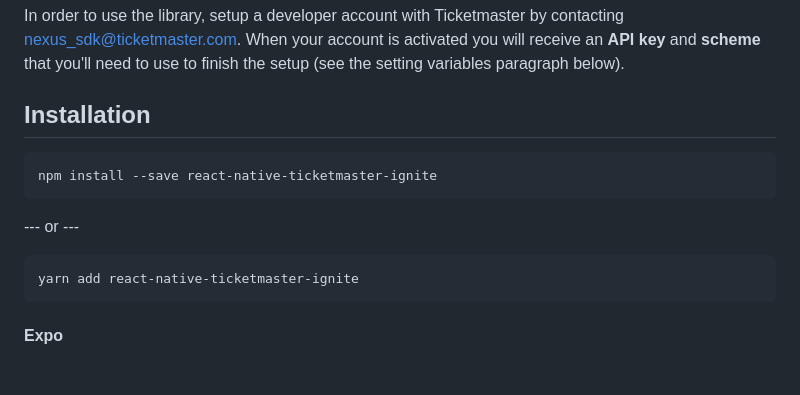
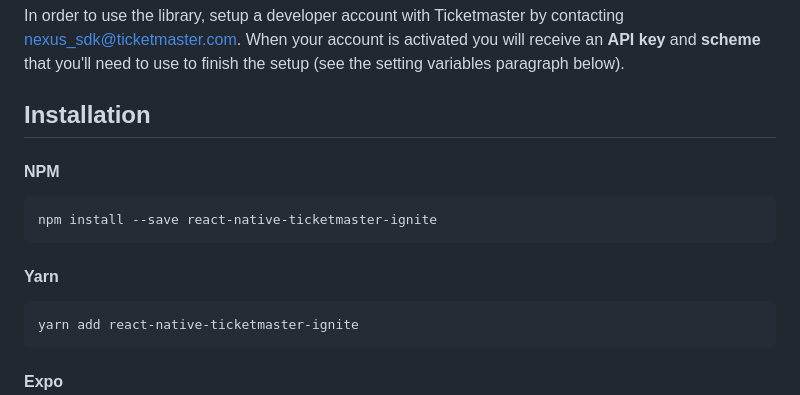
Before and after one commit to ticketmaster/react-native-ticketmaster-ignite, a Markdown page: README.md, the part around the change. Drawn GitHub-style; blank space fills up the shorter version.

Commit message:
docs: update readme
Signed-off-by: Daniel Olugbade <110384307+DanielOS7-TM@users.noreply.github.com>

````diff
--- a/README.md
+++ b/README.md
@@ -17,12 +17,13 @@ In order to use the library, setup a developer account with Ticketmaster by cont
 
 ## Installation
 
+#### NPM
+
 ```bash
 npm install --save react-native-ticketmaster-ignite
 ```
 
---- or ---
-
+#### Yarn
 ```bash
 yarn add react-native-ticketmaster-ignite
 ```
````
